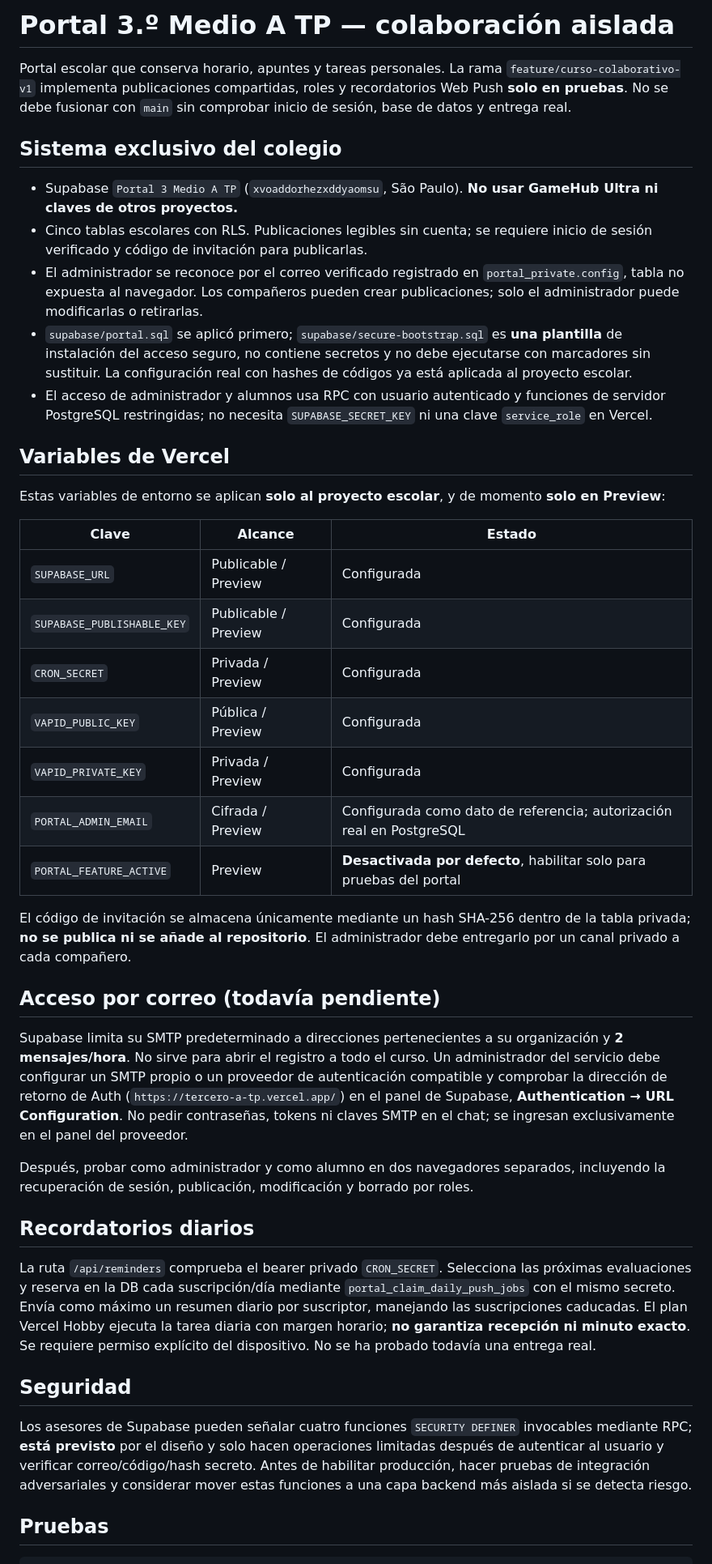
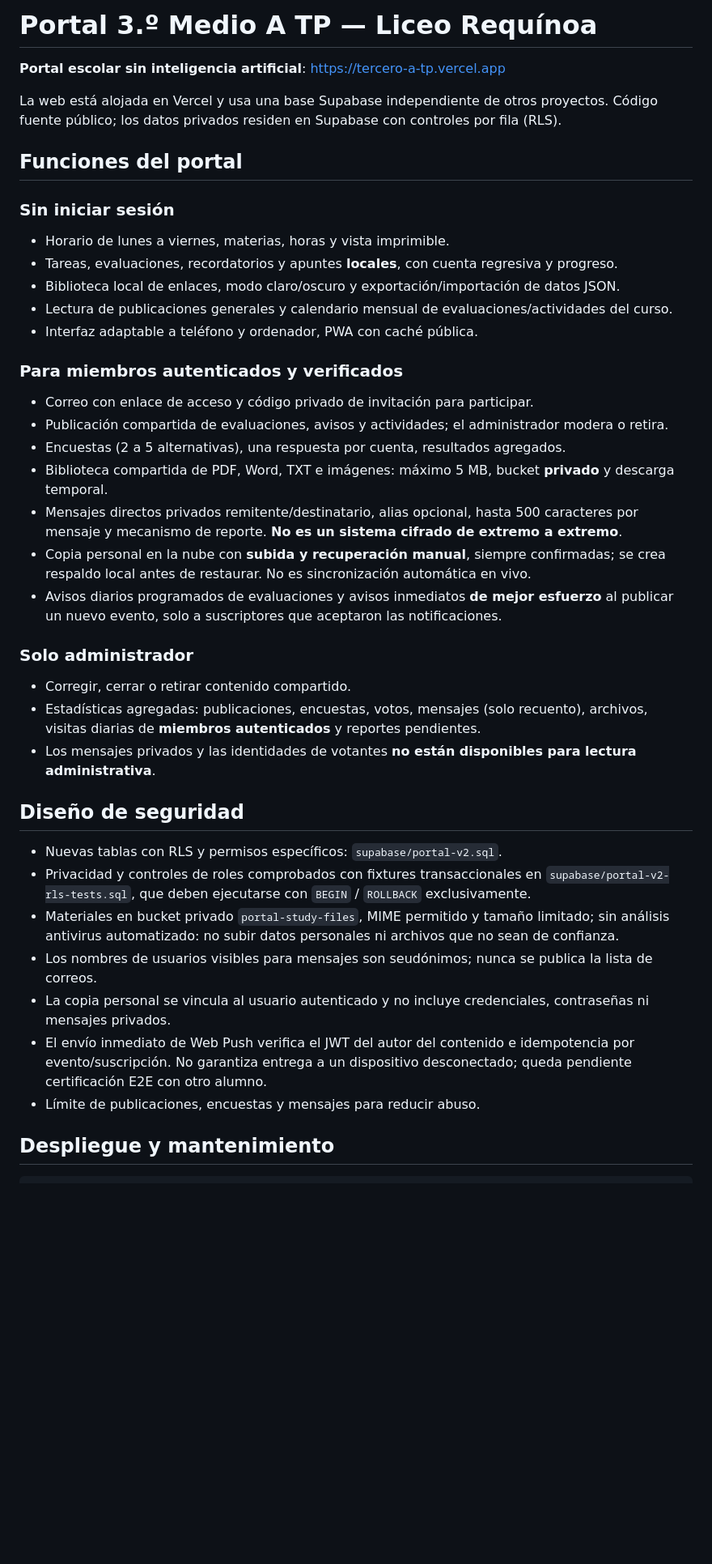
Before and after one commit to cardenaspiero255-lang/Tercero-A-tp-, a Markdown page: README.md, the part around one of its changes. Shown at 81% size. GitHub-like rendering; blank space fills up the shorter version.

Commit message:
docs(portal v2): describir funciones, privacidad y pruebas pendientes con precisión

````diff
--- a/README.md
+++ b/README.md
@@ -1,45 +1,42 @@
-# Portal 3.º Medio A TP — colaboración aislada
+# Portal 3.º Medio A TP — Liceo Requínoa
 
-Portal escolar que conserva horario, apuntes y tareas personales. La rama `feature/curso-colaborativo-v1` implementa publicaciones compartidas, roles y recordatorios Web Push **solo en pruebas**. No se debe fusionar con `main` sin comprobar inicio de sesión, base de datos y entrega real.
+**Portal escolar sin inteligencia artificial**: https://tercero-a-tp.vercel.app
 
-## Sistema exclusivo del colegio
+La web está alojada en Vercel y usa una base Supabase independiente de otros proyectos. Código fuente público; los datos privados residen en Supabase con controles por fila (RLS).
 
-- Supabase `Portal 3 Medio A TP` (`xvoaddorhezxddyaomsu`, São Paulo). **No usar GameHub Ultra ni claves de otros proyectos.**
-- Cinco tablas escolares con RLS. Publicaciones legibles sin cuenta; se requiere inicio de sesión verificado y código de invitación para publicarlas.
-- El administrador se reconoce por el correo verificado registrado en `portal_private.config`, tabla no expuesta al navegador. Los compañeros pueden crear publicaciones; solo el administrador puede modificarlas o retirarlas.
-- `supabase/portal.sql` se aplicó primero; `supabase/secure-bootstrap.sql` es **una plantilla** de instalación del acceso seguro, no contiene secretos y no debe ejecutarse con marcadores sin sustituir. La configuración real con hashes de códigos ya está aplicada al proyecto escolar.
-- El acceso de administrador y alumnos usa RPC con usuario autenticado y funciones de servidor PostgreSQL restringidas; no necesita `SUPABASE_SECRET_KEY` ni una clave `service_role` en Vercel.
+## Funciones del portal
 
-## Variables de Vercel
+### Sin iniciar sesión
+- Horario de lunes a viernes, materias, horas y vista imprimible.
+- Tareas, evaluaciones, recordatorios y apuntes **locales**, con cuenta regresiva y progreso.
+- Biblioteca local de enlaces, modo claro/oscuro y exportación/importación de datos JSON.
+- Lectura de publicaciones generales y calendario mensual de evaluaciones/actividades del curso.
+- Interfaz adaptable a teléfono y ordenador, PWA con caché pública.
 
-Estas variables de entorno se aplican **solo al proyecto escolar**, y de momento **solo en Preview**:
+### Para miembros autenticados y verificados
+- Correo con enlace de acceso y código privado de invitación para participar.
+- Publicación compartida de evaluaciones, avisos y actividades; el administrador modera o retira.
+- Encuestas (2 a 5 alternativas), una respuesta por cuenta, resultados agregados.
+- Biblioteca compartida de PDF, Word, TXT e imágenes: máximo 5 MB, bucket **privado** y descarga temporal.
+- Mensajes directos privados remitente/destinatario, alias opcional, hasta 500 caracteres por mensaje y mecanismo de reporte. **No es un sistema cifrado de extremo a extremo**.
+- Copia personal en la nube con **subida y recuperación manual**, siempre confirmadas; se crea respaldo local antes de restaurar. No es sincronización automática en vivo.
+- Avisos diarios programados de evaluaciones y avisos inmediatos **de mejor esfuerzo** al publicar un nuevo evento, solo a suscriptores que aceptaron las notificaciones.
 
-| Clave | Alcance | Estado |
-| --- | --- | --- |
-| `SUPABASE_URL` | Publicable / Preview | Configurada |
-| `SUPABASE_PUBLISHABLE_KEY` | Publicable / Preview | Configurada |
-| `CRON_SECRET` | Privada / Preview | Configurada |
-| `VAPID_PUBLIC_KEY` | Pública / Preview | Configurada |
-| `VAPID_PRIVATE_KEY` | Privada / Preview | Configurada |
-| `PORTAL_ADMIN_EMAIL` | Cifrada / Preview | Configurada como dato de referencia; autorización real en PostgreSQL |
-| `PORTAL_FEATURE_ACTIVE` | Preview | **Desactivada por defecto**, habilitar solo para pruebas del portal |
+### Solo administrador
+- Corregir, cerrar o retirar contenido compartido.
+- Estadísticas agregadas: publicaciones, encuestas, votos, mensajes (solo recuento), archivos, visitas diarias de **miembros autenticados** y reportes pendientes.
+- Los mensajes privados y las identidades de votantes **no están disponibles para lectura administrativa**.
 
-El código de invitación se almacena únicamente mediante un hash SHA-256 dentro de la tabla privada; **no se publica ni se añade al repositorio**. El administrador debe entregarlo por un canal privado a cada compañero.
+## Diseño de seguridad
 
-## Acceso por correo (todavía pendiente)
+- Nuevas tablas con RLS y permisos específicos: `supabase/portal-v2.sql`.
+- Privacidad y controles de roles comprobados con fixtures transaccionales en `supabase/portal-v2-rls-tests.sql`, que deben ejecutarse con `BEGIN` / `ROLLBACK` exclusivamente.
+- Materiales en bucket privado `portal-study-files`, MIME permitido y tamaño limitado; sin análisis antivirus automatizado: no subir datos personales ni archivos que no sean de confianza.
+- Los nombres de usuarios visibles para mensajes son seudónimos; nunca se publica la lista de correos.
+- La copia personal se vincula al usuario autenticado y no incluye credenciales, contraseñas ni mensajes privados.
+- El envío inmediato de Web Push verifica el JWT del autor del contenido e idempotencia por evento/suscripción. No garantiza entrega a un dispositivo desconectado; queda pendiente certificación E2E con otro alumno.
+- Límite de publicaciones, encuestas y mensajes para reducir abuso.
 
-Supabase limita su SMTP predeterminado a direcciones pertenecientes a su organización y **2 mensajes/hora**. No sirve para abrir el registro a todo el curso. Un administrador del servicio debe configurar un SMTP propio o un proveedor de autenticación compatible y comprobar la dirección de retorno de Auth (`https://tercero-a-tp.vercel.app/`) en el panel de Supabase, **Authentication → URL Configuration**. No pedir contraseñas, tokens ni claves SMTP en el chat; se ingresan exclusivamente en el panel del proveedor.
-
-Después, probar como administrador y como alumno en dos navegadores separados, incluyendo la recuperación de sesión, publicación, modificación y borrado por roles.
-
-## Recordatorios diarios
-
-La ruta `/api/reminders` comprueba el bearer privado `CRON_SECRET`. Selecciona las próximas evaluaciones y reserva en la DB cada suscripción/día mediante `portal_claim_daily_push_jobs` con el mismo secreto. Envía como máximo un resumen diario por suscriptor, manejando las suscripciones caducadas. El plan Vercel Hobby ejecuta la tarea diaria con margen horario; **no garantiza recepción ni minuto exacto**. Se requiere permiso explícito del dispositivo. No se ha probado todavía una entrega real.
-
-## Seguridad
-
-Los asesores de Supabase pueden señalar cuatro funciones `SECURITY DEFINER` invocables mediante RPC; **está previsto** por el diseño y solo hacen operaciones limitadas después de autenticar al usuario y verificar correo/código/hash secreto. Antes de habilitar producción, hacer pruebas de integración adversariales y considerar mover estas funciones a una capa backend más aislada si se detecta riesgo.
-
-## Pruebas
+## Despliegue y mantenimiento
 
 ```sh
````
Also changed, not shown: other parts of README.md (+8 -1 lines).
